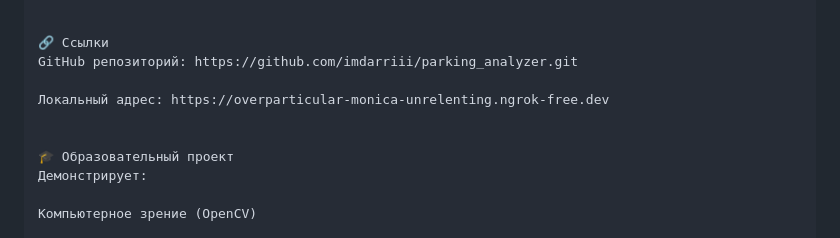
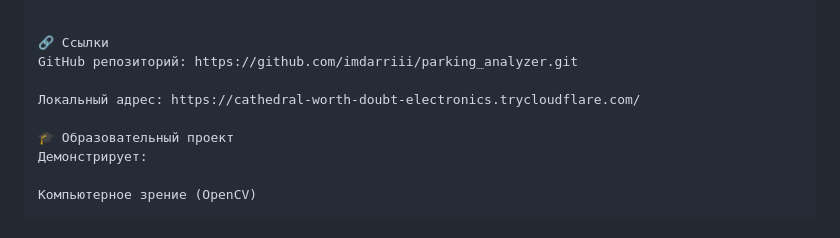
Before and after one commit to imdarriii/parking_analyzer, a Markdown page: README.md, the part around the change. Rendered like a GitHub page.

Commit message:
Update demo link

```diff
--- a/README.md
+++ b/README.md
@@ -235,8 +235,7 @@ FPS: 10-15
 🔗 Ссылки
 GitHub репозиторий: https://github.com/imdarriii/parking_analyzer.git
 
-Локальный адрес: https://overparticular-monica-unrelenting.ngrok-free.dev
-
+Локальный адрес: https://cathedral-worth-doubt-electronics.trycloudflare.com/
 
 🎓 Образовательный проект
 Демонстрирует:
```
